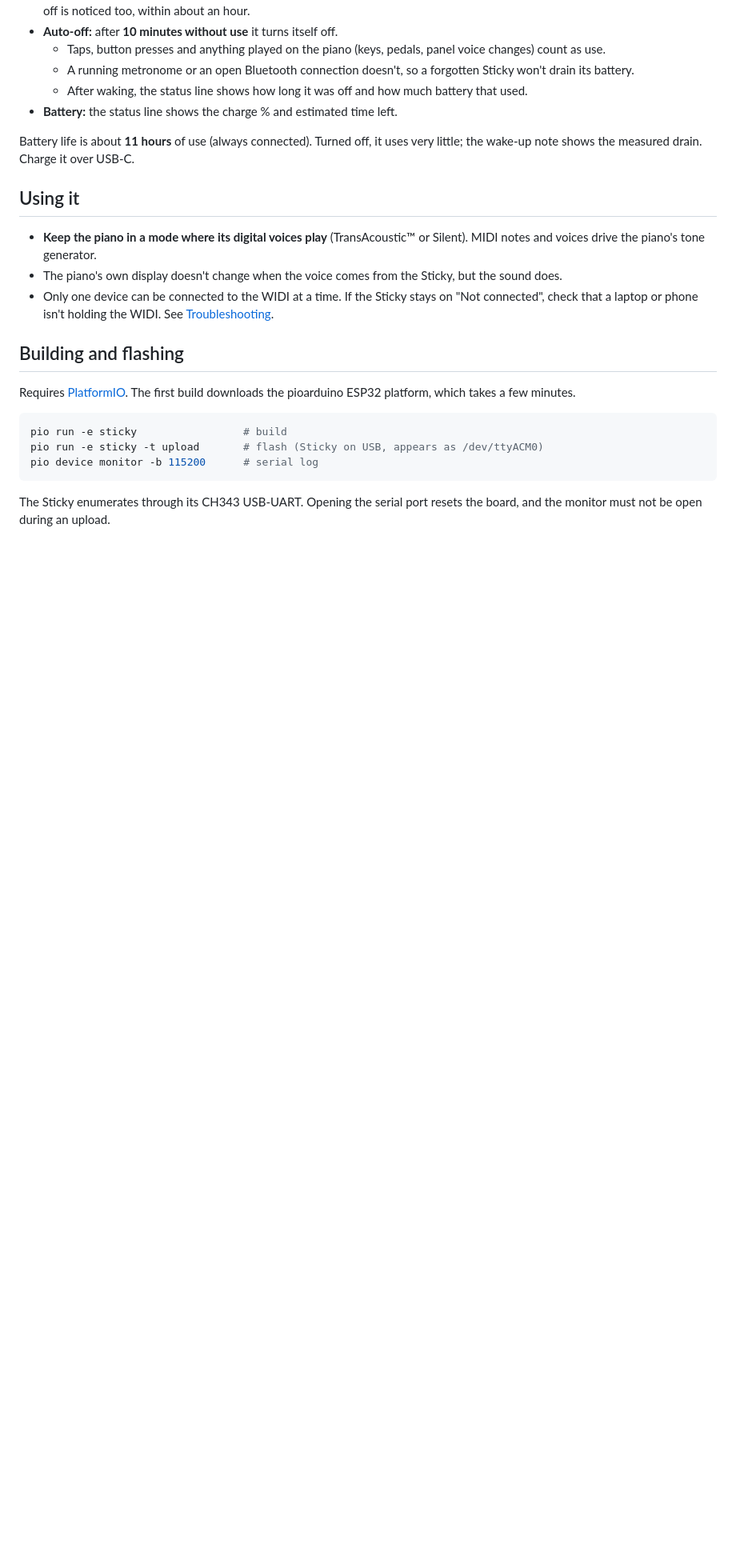
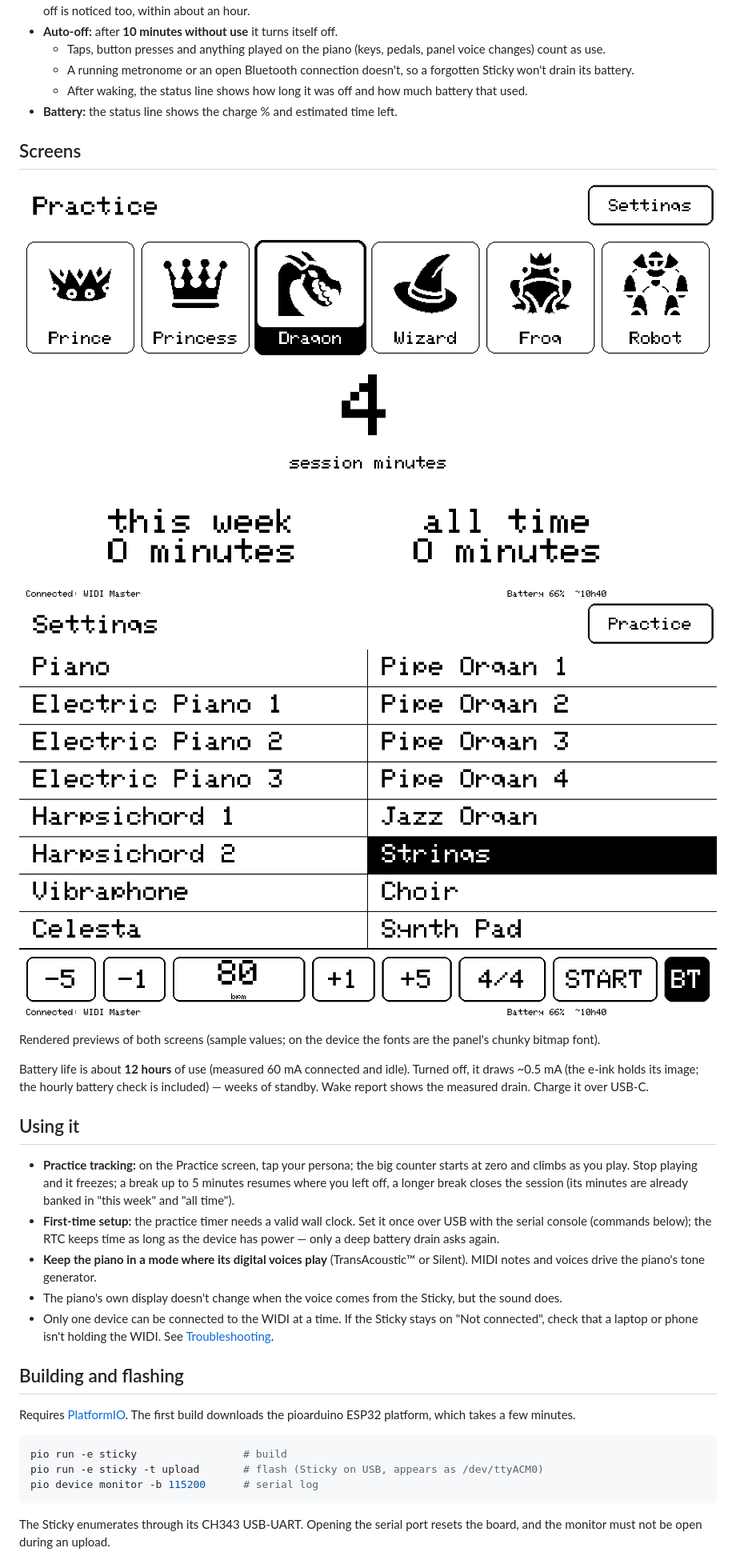
Before and after one commit to choumarin/sticky-piano-remote, a Markdown page: README.md, the part around one of its changes. Shown at 80% size. Rendered like a GitHub page; pictures changed too: docs/mockups/2_home_dragon_midweek.png (added), docs/mockups/5_settings.png (added); blank space fills up the shorter version.

```diff
--- a/README.md
+++ b/README.md
@@ -35,11 +44,28 @@ to a **CME WIDI Master** plugged into the piano's MIDI IN/OUT.
   - After waking, the status line shows how long it was off and how much battery that used.
 - **Battery:** the status line shows the charge % and estimated time left.
 
-Battery life is about **11 hours** of use (always connected). Turned off, it uses
-very little; the wake-up note shows the measured drain. Charge it over USB-C.
+## Screens
+
+![Practice home screen](docs/mockups/2_home_dragon_midweek.png)
+![Settings screen](docs/mockups/5_settings.png)
+
+Rendered previews of both screens (sample values; on the device the fonts are
+the panel's chunky bitmap font).
+
+Battery life is about **12 hours** of use (measured 60 mA connected and idle).
+Turned off, it draws ~0.5 mA (the e-ink holds its image; the hourly battery
+check is included) — weeks of standby. Wake report shows the measured drain.
+Charge it over USB-C.
 
 ## Using it
 
+- **Practice tracking:** on the Practice screen, tap your persona; the big
+  counter starts at zero and climbs as you play. Stop playing and it freezes;
+  a break up to 5 minutes resumes where you left off, a longer break closes
+  the session (its minutes are already banked in "this week" and "all time").
+- **First-time setup:** the practice timer needs a valid wall clock. Set it
+  once over USB with the serial console (commands below); the RTC keeps time
+  as long as the device has power — only a deep battery drain asks again.
 - **Keep the piano in a mode where its digital voices play** (TransAcoustic™ or
   Silent). MIDI notes and voices drive the piano's tone generator.
 - The piano's own display doesn't change when the voice comes from the Sticky,
```
Also changed, not shown: other parts of README.md (+49 -4 lines), docs/PLAN.md (added, +332 -0 lines), 10 other files.
